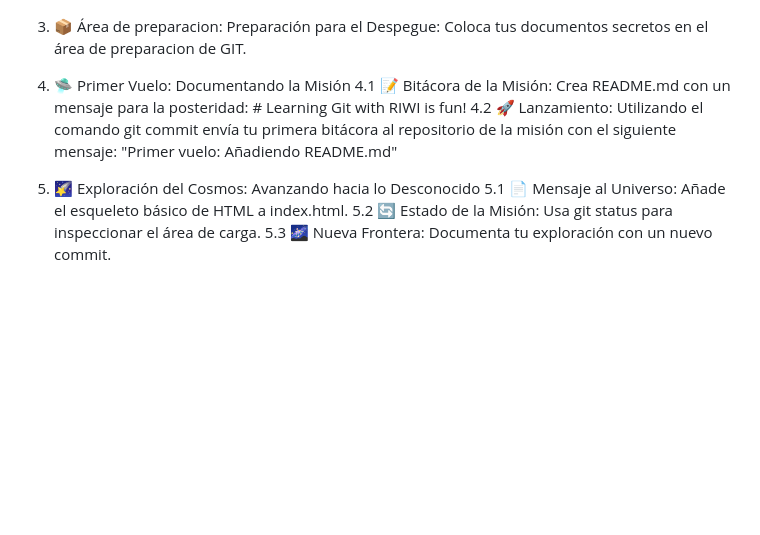
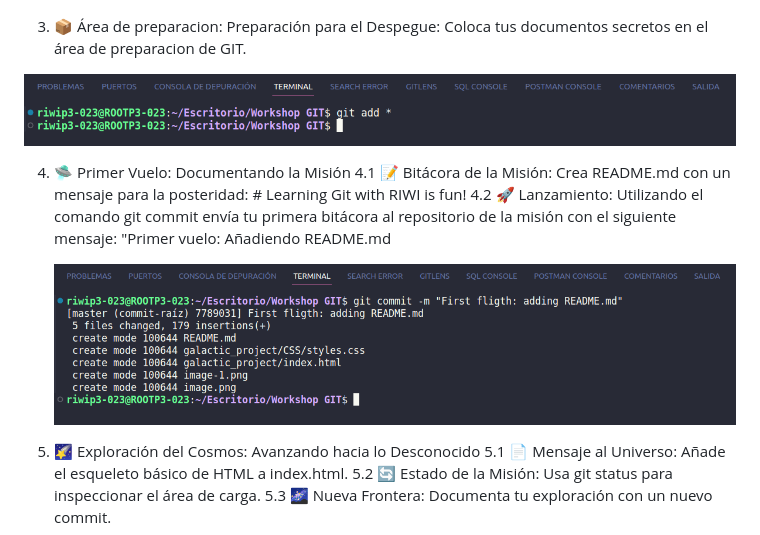
Before and after one commit to Andres147XS/workshop-GIT, a Markdown page: README.md, the part around the change. Drawn GitHub-style; pictures changed too: image-2.png (added), image-3.png (added); blank space fills up the shorter version.

```diff
--- a/README.md
+++ b/README.md
@@ -157,10 +157,14 @@ Instrucciones de la Misión:
 
 3. 📦 Área de preparacion: Preparación para el Despegue: Coloca tus documentos secretos en el área de preparacion de GIT.
 
+![alt text](image-2.png)
+
 4. 🛸 Primer Vuelo: Documentando la Misión
 	4.1 📝 Bitácora de la Misión: Crea README.md con un mensaje para la posteridad:
 		# Learning Git with RIWI is fun!
-	4.2 🚀 Lanzamiento: Utilizando el comando git commit envía tu primera bitácora al repositorio de la misión con el siguiente mensaje: "Primer vuelo: Añadiendo README.md"
+	4.2 🚀 Lanzamiento: Utilizando el comando git commit envía tu primera bitácora al repositorio de la misión con el siguiente mensaje: "Primer vuelo: Añadiendo README.md
+
+    ![alt text](image-3.png)
 
 5. 🌠 Exploración del Cosmos: Avanzando hacia lo Desconocido
 	5.1 📄 Mensaje al Universo: Añade el esqueleto básico de HTML a index.html.
```
Also changed, not shown: 1 other file.
